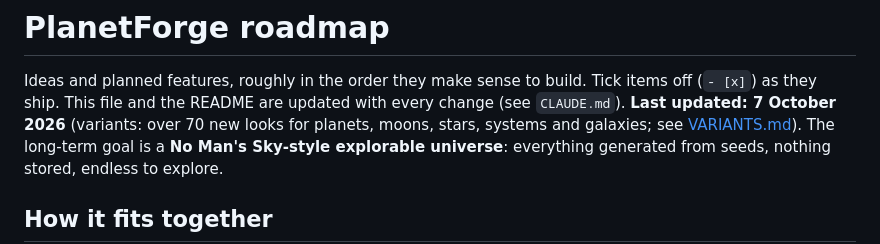
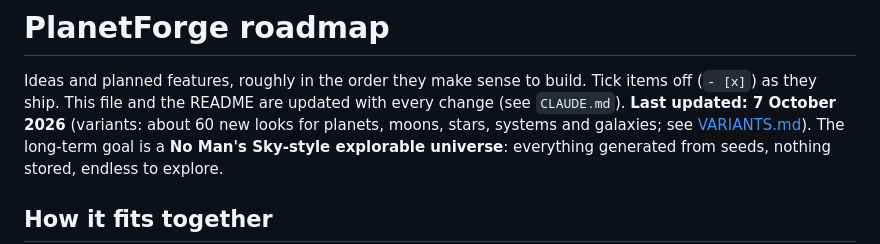
Before and after one commit to friedsalad21/PlanetForge, a Markdown page: ROADMAP.md, the part around the change. Drawn GitHub-style.

Commit message:
Roadmap: correct the variant count
Co-Authored-By: Claude Opus 5.5 <noreply@anthropic.com>
Claude-Session: https://claude.ai/code/session_01XSU8TeawVCSvAT4AnsR1ty

```diff
--- a/ROADMAP.md
+++ b/ROADMAP.md
@@ -1,7 +1,7 @@
 # PlanetForge roadmap
 
 Ideas and planned features, roughly in the order they make sense to build. Tick items off (`- [x]`) as they ship.
-This file and the README are updated with every change (see `CLAUDE.md`). **Last updated: 7 October 2026** (variants: over 70 new looks for planets, moons, stars, systems and galaxies; see [VARIANTS.md](VARIANTS.md)).
+This file and the README are updated with every change (see `CLAUDE.md`). **Last updated: 7 October 2026** (variants: about 60 new looks for planets, moons, stars, systems and galaxies; see [VARIANTS.md](VARIANTS.md)).
 The long-term goal is a **No Man's Sky-style explorable universe**: everything generated from seeds, nothing stored, endless to explore.
 
 ## How it fits together
```
